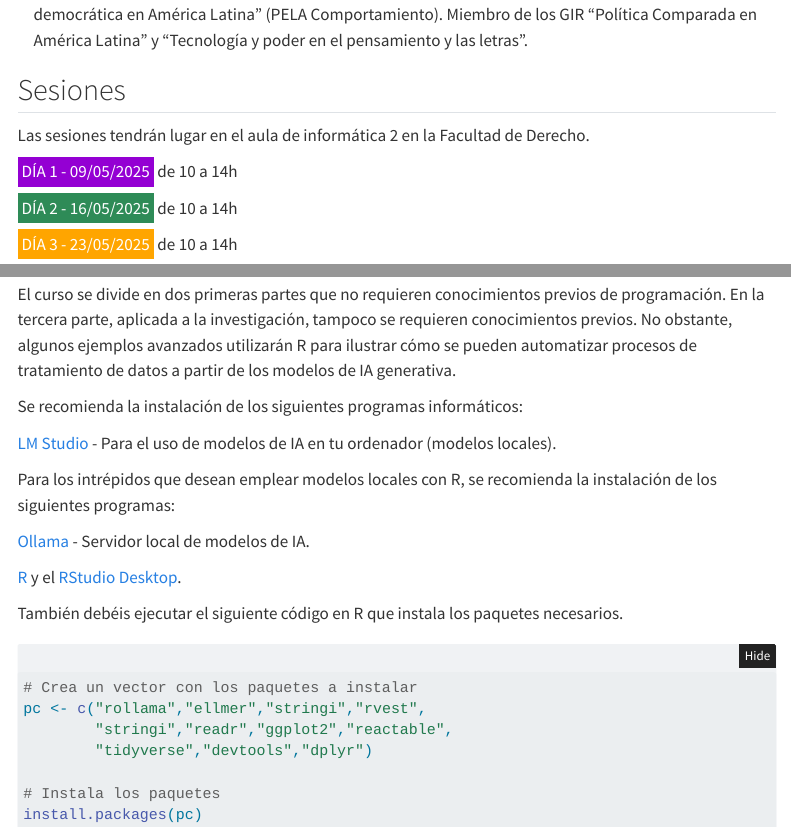
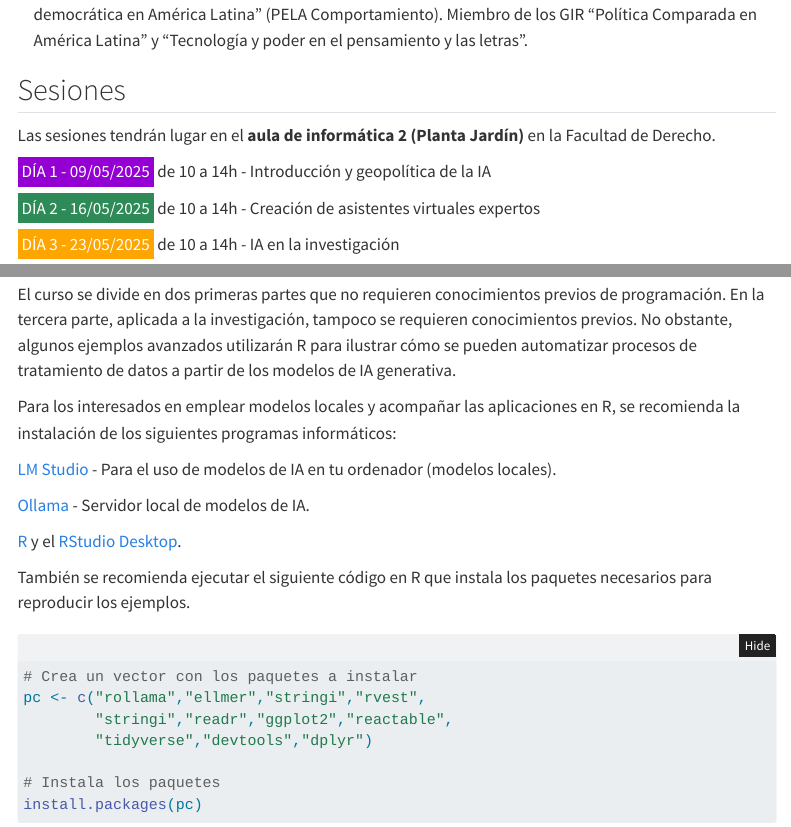
Before and after one commit to rodrodr/IA_Generativa_2025, a Quarto document (index.qmd): the page in a window 1100 px wide, from 2400 px down, and a second part further down, joined at a grey line. Rendered offline with R 4.5, knitr and Pandoc in place of Quarto, with nearby package versions; menus at the side of the page are left out.

Commit message:
Commit from RStudio

````diff
--- a/index.qmd
+++ b/index.qmd
@@ -85,13 +85,13 @@ Profesor de ciencia política de la USAL. Director del proyecto "Comportamiento
 
 ## Sesiones
 
-Las sesiones tendrán lugar en el aula de informática 2 en la Facultad de Derecho.
+Las sesiones tendrán lugar en el **aula de informática 2 (Planta Jardín)** en la Facultad de Derecho.
 
-[DÍA 1 - 09/05/2025]{style="background-color:darkviolet;color:white;padding:4px;"} de 10 a 14h
+[DÍA 1 - 09/05/2025]{style="background-color:darkviolet;color:white;padding:4px;"} de 10 a 14h - Introducción y geopolítica de la IA
 
-[DÍA 2 - 16/05/2025]{style="background-color:seagreen;color:white;padding:4px; "} de 10 a 14h
+[DÍA 2 - 16/05/2025]{style="background-color:seagreen;color:white;padding:4px; "} de 10 a 14h - Creación de asistentes virtuales expertos
 
-[DÍA 3 - 23/05/2025]{style="background-color:orange;color:white;padding:4px; "} de 10 a 14h
+[DÍA 3 - 23/05/2025]{style="background-color:orange;color:white;padding:4px; "} de 10 a 14h - IA en la investigación
 
 ## Inscripciones
 
@@ -109,17 +109,15 @@ Las inscripciones se pueden realizar hasta el día XX/05/2025 en la página del
 
 El curso se divide en dos primeras partes que no requieren conocimientos previos de programación. En la tercera parte, aplicada a la investigación, tampoco se requieren conocimientos previos. No obstante, algunos ejemplos avanzados utilizarán R para ilustrar cómo se pueden automatizar procesos de tratamiento de datos a partir de los modelos de IA generativa.
 
-Se recomienda la instalación de los siguientes programas informáticos:
+Para los interesados en emplear modelos locales y acompañar las aplicaciones en R, se recomienda la instalación de los siguientes programas informáticos:
 
 [LM Studio](https://lmstudio.ai/) - Para el uso de modelos de IA en tu ordenador (modelos locales).
-
-Para los intrépidos que desean emplear modelos locales con R, se recomienda la instalación de los siguientes programas:
 
 [Ollama](https://ollama.com/) - Servidor local de modelos de IA.
 
 [R](https://cran.r-project.org/) y el [RStudio Desktop](https://posit.co/downloads/).
 
-También debéis ejecutar el siguiente código en R que instala los paquetes necesarios.
+También se recomienda ejecutar el siguiente código en R que instala los paquetes necesarios para reproducir los ejemplos.
 
 ```{r, eval=F}
 
````
Also changed, not shown: docs/search.json, 2 other files.
